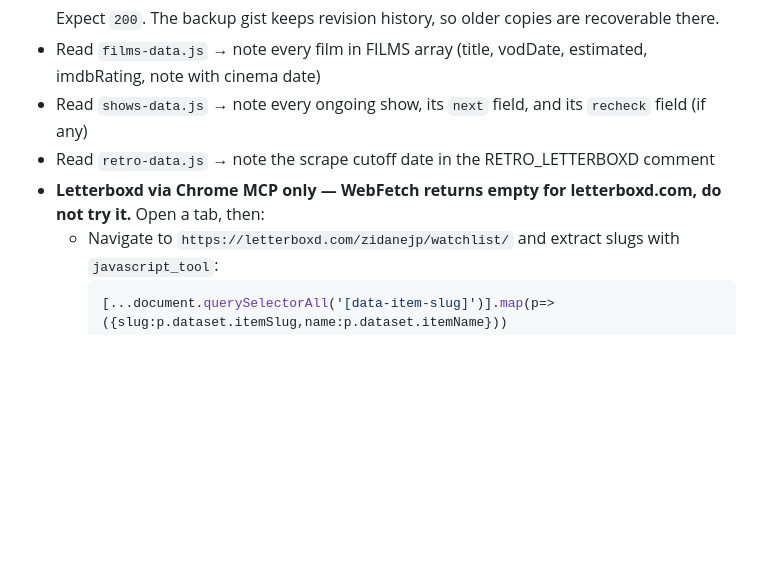
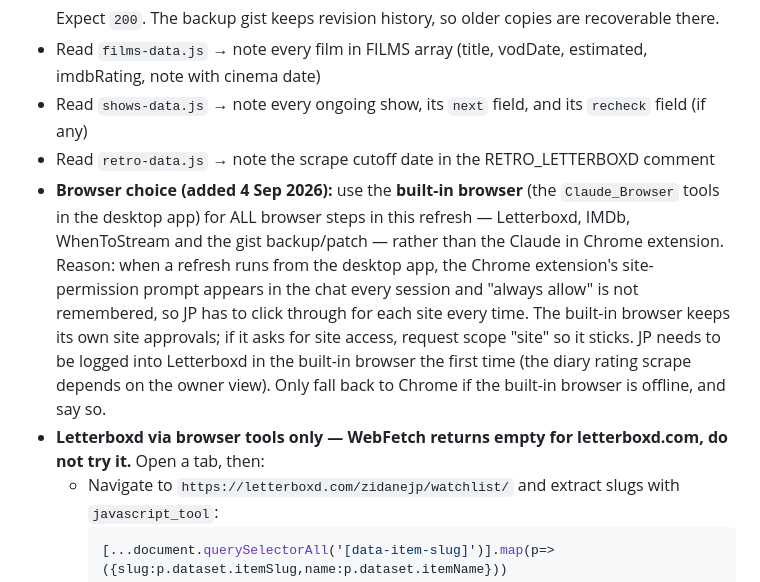
Before and after one commit to jplappage/dashboard, a Markdown page: REFRESH_INSTRUCTIONS.md, the part around the change. GitHub-like rendering; blank space fills up the shorter version.

Commit message:
update 04/09/2026 23:45:17.64

````diff
--- a/REFRESH_INSTRUCTIONS.md
+++ b/REFRESH_INSTRUCTIONS.md
@@ -17,7 +17,8 @@ Run all phases in order. Within each phase, do everything listed simultaneously.
 - Read `films-data.js` → note every film in FILMS array (title, vodDate, estimated, imdbRating, note with cinema date)
 - Read `shows-data.js` → note every ongoing show, its `next` field, and its `recheck` field (if any)
 - Read `retro-data.js` → note the scrape cutoff date in the RETRO_LETTERBOXD comment
-- **Letterboxd via Chrome MCP only — WebFetch returns empty for letterboxd.com, do not try it.**
+- **Browser choice (added 4 Sep 2026):** use the **built-in browser** (the `Claude_Browser` tools in the desktop app) for ALL browser steps in this refresh — Letterboxd, IMDb, WhenToStream and the gist backup/patch — rather than the Claude in Chrome extension. Reason: when a refresh runs from the desktop app, the Chrome extension's site-permission prompt appears in the chat every session and "always allow" is not remembered, so JP has to click through for each site every time. The built-in browser keeps its own site approvals; if it asks for site access, request scope "site" so it sticks. JP needs to be logged into Letterboxd in the built-in browser the first time (the diary rating scrape depends on the owner view). Only fall back to Chrome if the built-in browser is offline, and say so.
+- **Letterboxd via browser tools only — WebFetch returns empty for letterboxd.com, do not try it.**
   Open a tab, then:
   - Navigate to `https://letterboxd.com/zidanejp/watchlist/` and extract slugs with `javascript_tool`:
     ```js
````
